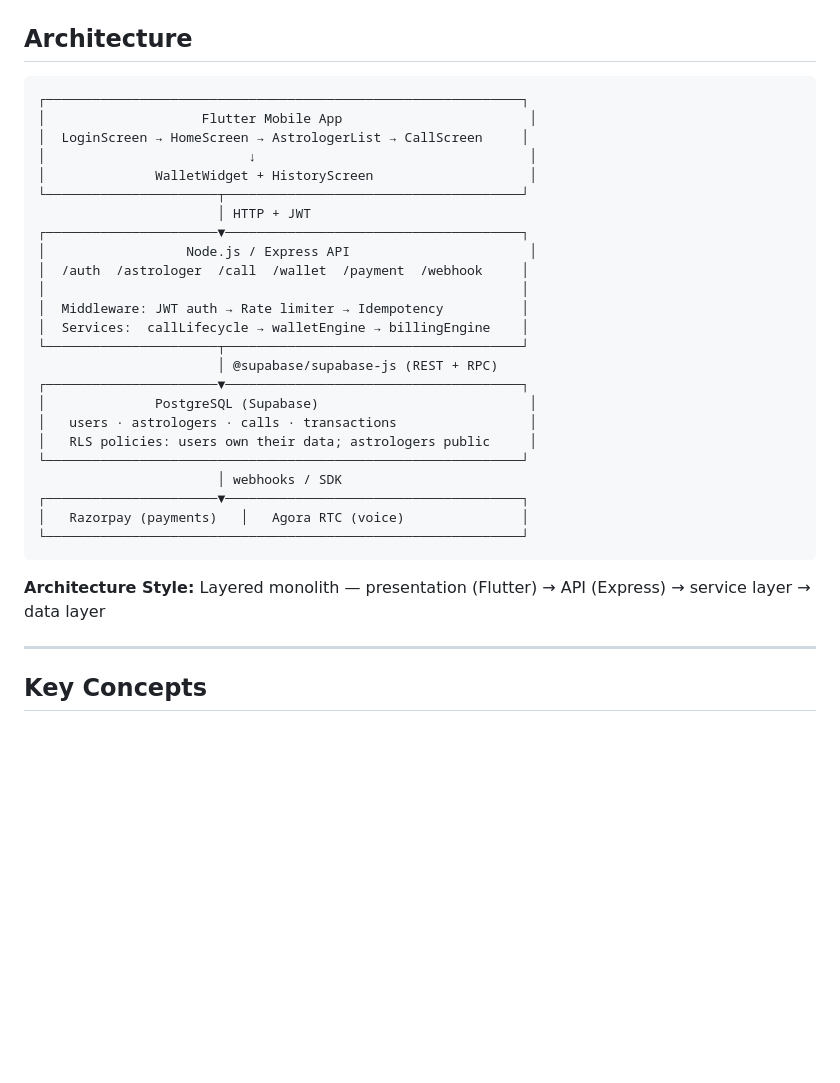
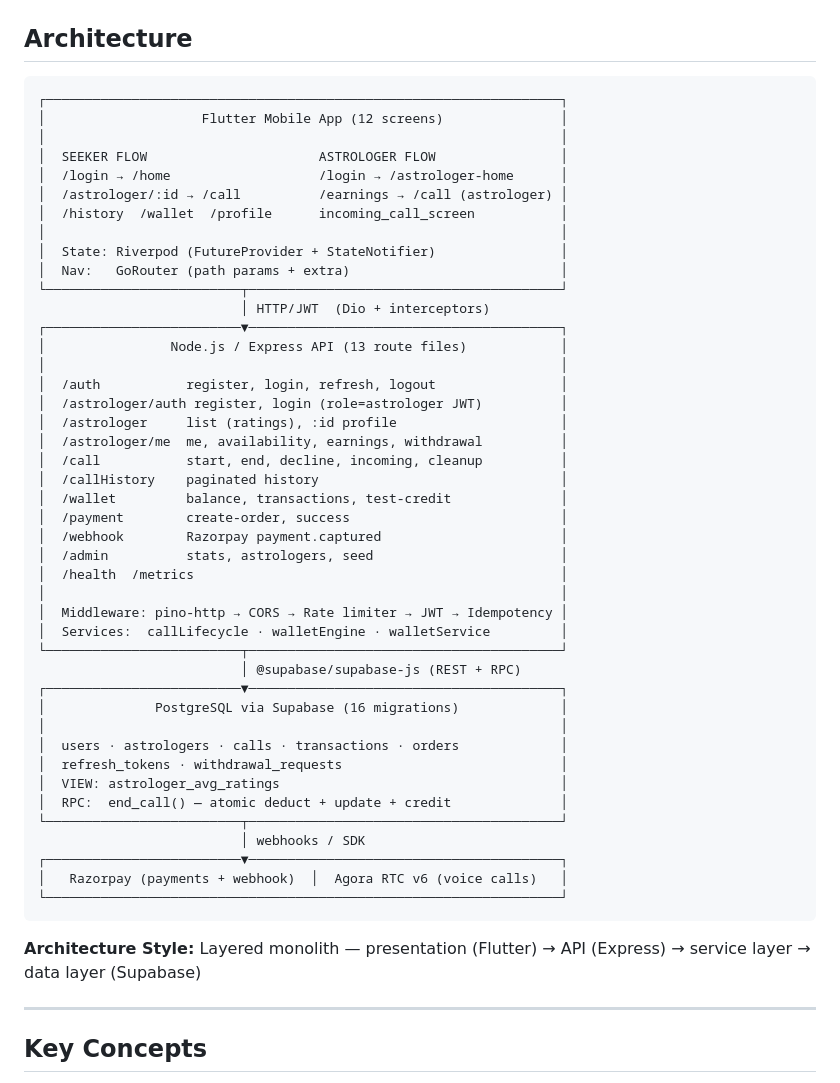
Before and after one commit to vishalhalbe/vedic-caller, a Markdown page: SKILL.md, the part around the change. Drawn GitHub-style; blank space fills up the shorter version.

````diff
--- a/SKILL.md
+++ b/SKILL.md
@@ -18,33 +18,52 @@ JyotishConnect is a production-ready **Vedic astrology voice consulting platform
 ## Architecture
 
 ```
-┌─────────────────────────────────────────────────────────────┐
-│                    Flutter Mobile App                        │
-│  LoginScreen → HomeScreen → AstrologerList → CallScreen     │
-│                          ↓                                   │
-│              WalletWidget + HistoryScreen                    │
-└──────────────────────┬──────────────────────────────────────┘
-                       │ HTTP + JWT
-┌──────────────────────▼──────────────────────────────────────┐
-│                  Node.js / Express API                       │
-│  /auth  /astrologer  /call  /wallet  /payment  /webhook     │
-│                                                             │
-│  Middleware: JWT auth → Rate limiter → Idempotency          │
-│  Services:  callLifecycle → walletEngine → billingEngine    │
-└──────────────────────┬──────────────────────────────────────┘
-                       │ @supabase/supabase-js (REST + RPC)
-┌──────────────────────▼──────────────────────────────────────┐
-│              PostgreSQL (Supabase)                           │
-│   users · astrologers · calls · transactions                 │
-│   RLS policies: users own their data; astrologers public     │
-└─────────────────────────────────────────────────────────────┘
-                       │ webhooks / SDK
-┌──────────────────────▼──────────────────────────────────────┐
-│   Razorpay (payments)   │   Agora RTC (voice)               │
-└─────────────────────────────────────────────────────────────┘
+┌──────────────────────────────────────────────────────────────────┐
+│                    Flutter Mobile App (12 screens)               │
+│                                                                  │
+│  SEEKER FLOW                      ASTROLOGER FLOW                │
+│  /login → /home                   /login → /astrologer-home      │
+│  /astrologer/:id → /call          /earnings → /call (astrologer) │
+│  /history  /wallet  /profile      incoming_call_screen           │
+│                                                                  │
+│  State: Riverpod (FutureProvider + StateNotifier)                │
+│  Nav:   GoRouter (path params + extra)                           │
+└─────────────────────────┬────────────────────────────────────────┘
+                          │ HTTP/JWT  (Dio + interceptors)
+┌─────────────────────────▼────────────────────────────────────────┐
+│                Node.js / Express API (13 route files)            │
+│                                                                  │
+│  /auth           register, login, refresh, logout                │
+│  /astrologer/auth register, login (role=astrologer JWT)          │
+│  /astrologer     list (ratings), :id profile                     │
+│  /astrologer/me  me, availability, earnings, withdrawal          │
+│  /call           start, end, decline, incoming, cleanup          │
+│  /callHistory    paginated history                               │
+│  /wallet         balance, transactions, test-credit              │
+│  /payment        create-order, success                           │
+│  /webhook        Razorpay payment.captured                       │
+│  /admin          stats, astrologers, seed                        │
+│  /health  /metrics                                               │
+│                                                                  │
+│  Middleware: pino-http → CORS → Rate limiter → JWT → Idempotency │
+│  Services:  callLifecycle · walletEngine · walletService         │
+└─────────────────────────┬────────────────────────────────────────┘
+                          │ @supabase/supabase-js (REST + RPC)
+┌─────────────────────────▼────────────────────────────────────────┐
+│              PostgreSQL via Supabase (16 migrations)             │
+│                                                                  │
+│  users · astrologers · calls · transactions · orders             │
+│  refresh_tokens · withdrawal_requests                            │
+│  VIEW: astrologer_avg_ratings                                    │
+│  RPC:  end_call() — atomic deduct + update + credit              │
+└─────────────────────────┬────────────────────────────────────────┘
+                          │ webhooks / SDK
+┌─────────────────────────▼────────────────────────────────────────┐
+│   Razorpay (payments + webhook)  │  Agora RTC v6 (voice calls)   │
+└──────────────────────────────────────────────────────────────────┘
 ```
 
-**Architecture Style:** Layered monolith — presentation (Flutter) → API (Express) → service layer → data layer
+**Architecture Style:** Layered monolith — presentation (Flutter) → API (Express) → service layer → data layer (Supabase)
 
 ---
 
````
Also changed, not shown: STATUS.md (added, +343 -0 lines), TASKS.md (+18 -11 lines).
